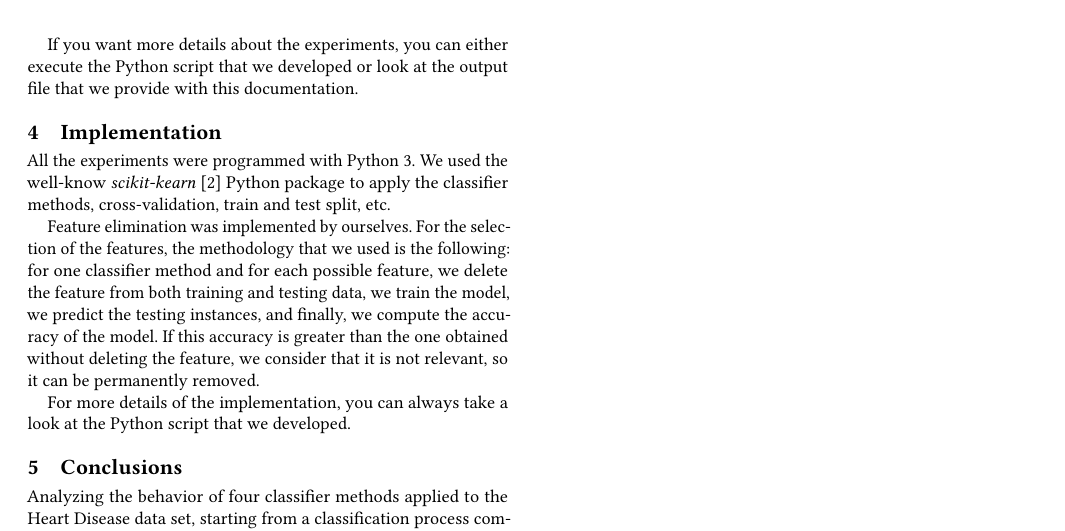
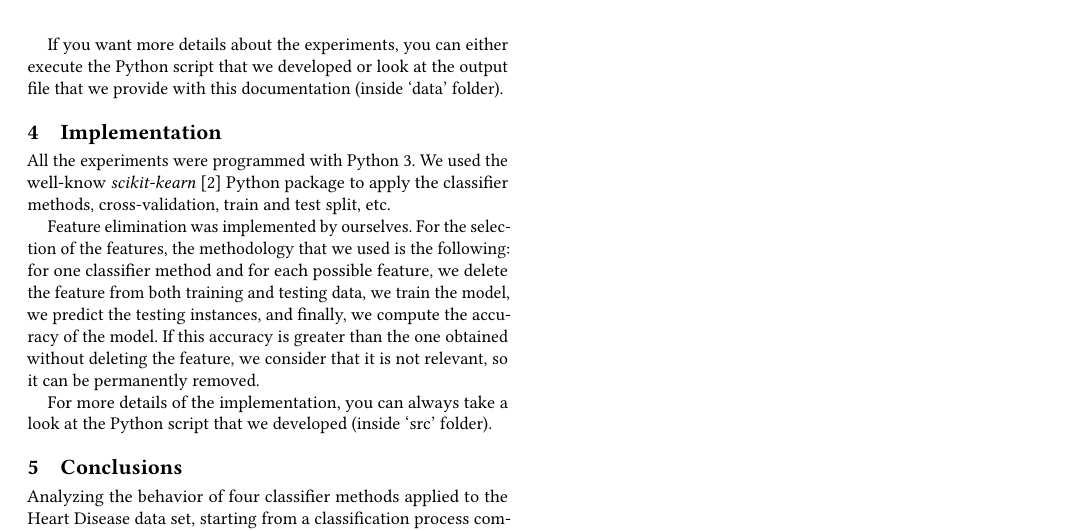
Before and after one commit to m-alcon/master, a LaTeX paper (wtf/doc/ADM-Miguel_Alcon.tex, which reads wtf/doc/sections/experiment.tex, wtf/doc/sections/implementation.tex): part of page 3 of 3, cut so that both start at the same text. Compiled offline with pdfLaTeX.

Commit message:
ADM Deliverable 1 final

```diff
--- a/wtf/doc/sections/experiment.tex
+++ b/wtf/doc/sections/experiment.tex
@@ -142,4 +142,4 @@ The fourth experiment consists on performing feature elimination to obtain the o
     \label{tab:fourth_exp_cm}
 \end{table}
 
-If you want more details about the experiments, you can either execute the Python script that we developed or look at the output file that we provide with this documentation.
+If you want more details about the experiments, you can either execute the Python script that we developed or look at the output file that we provide with this documentation (inside `data' folder).
--- a/wtf/doc/sections/implementation.tex
+++ b/wtf/doc/sections/implementation.tex
@@ -5,4 +5,4 @@ All the experiments were programmed with Python 3. We used the well-know \textit
 
 Feature elimination was implemented by ourselves. For the selection of the features, the methodology that we used is the following: for one classifier method and for each possible feature, we delete the feature from both training and testing data, we train the model, we predict the testing instances, and finally, we compute the accuracy of the model. If this accuracy is greater than the one obtained without deleting the feature, we consider that it is not relevant, so it can be permanently removed.
 
-For more details of the implementation, you can always take a look at the Python script that we developed.
+For more details of the implementation, you can always take a look at the Python script that we developed (inside `src' folder).
```
Also changed, not shown: wtf/doc/ADM-Miguel_Alcon.pdf, 3 other files.
